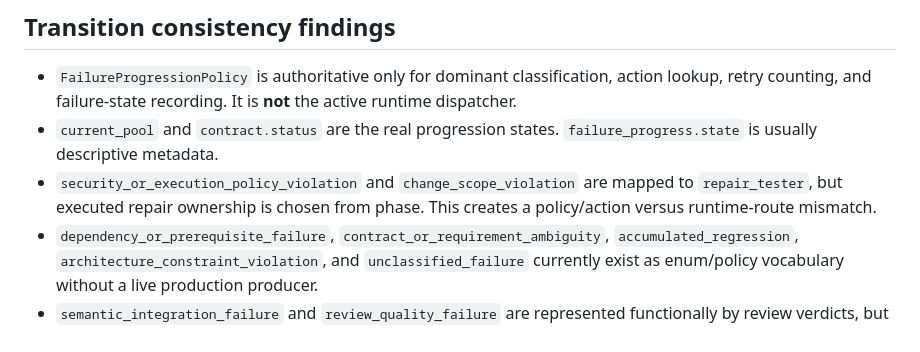
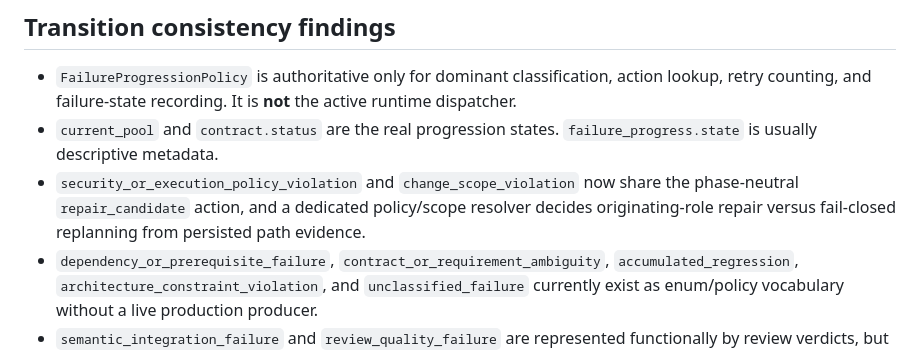
Before and after one commit to Tommyboyjedi/ATHBA, a Markdown page: docs/pr17_failure_transition_matrix.md, the part around one of its changes. Rendered like a GitHub page.

Commit message:
Document PR17 policy scope routing audit

```diff
--- a/docs/pr17_failure_transition_matrix.md
+++ b/docs/pr17_failure_transition_matrix.md
@@ -106,7 +106,7 @@ As a result, most failure-route states are persisted as sideband evidence, while
 
 - `FailureProgressionPolicy` is authoritative only for dominant classification, action lookup, retry counting, and failure-state recording. It is **not** the active runtime dispatcher.
 - `current_pool` and `contract.status` are the real progression states. `failure_progress.state` is usually descriptive metadata.
-- `security_or_execution_policy_violation` and `change_scope_violation` are mapped to `repair_tester`, but executed repair ownership is chosen from phase. This creates a policy/action versus runtime-route mismatch.
+- `security_or_execution_policy_violation` and `change_scope_violation` now share the phase-neutral `repair_candidate` action, and a dedicated policy/scope resolver decides originating-role repair versus fail-closed replanning from persisted path evidence.
 - `dependency_or_prerequisite_failure`, `contract_or_requirement_ambiguity`, `accumulated_regression`, `architecture_constraint_violation`, and `unclassified_failure` currently exist as enum/policy vocabulary without a live production producer.
 - `semantic_integration_failure` and `review_quality_failure` are represented functionally by review verdicts, but those verdict routes bypass failure classification, failure history, and failure-policy action recording.
 - `resource_limit_failure -> split_packet` now has a bounded split planner, durable split lineage, normal-child TDD scheduling, and a resume consumer keyed by persisted split state.
```
Also changed, not shown: other parts of docs/pr17_failure_transition_matrix.md (+2 -2 lines), docs/pr17_policy_scope_phase_routing.md (added, +126 -0 lines).
